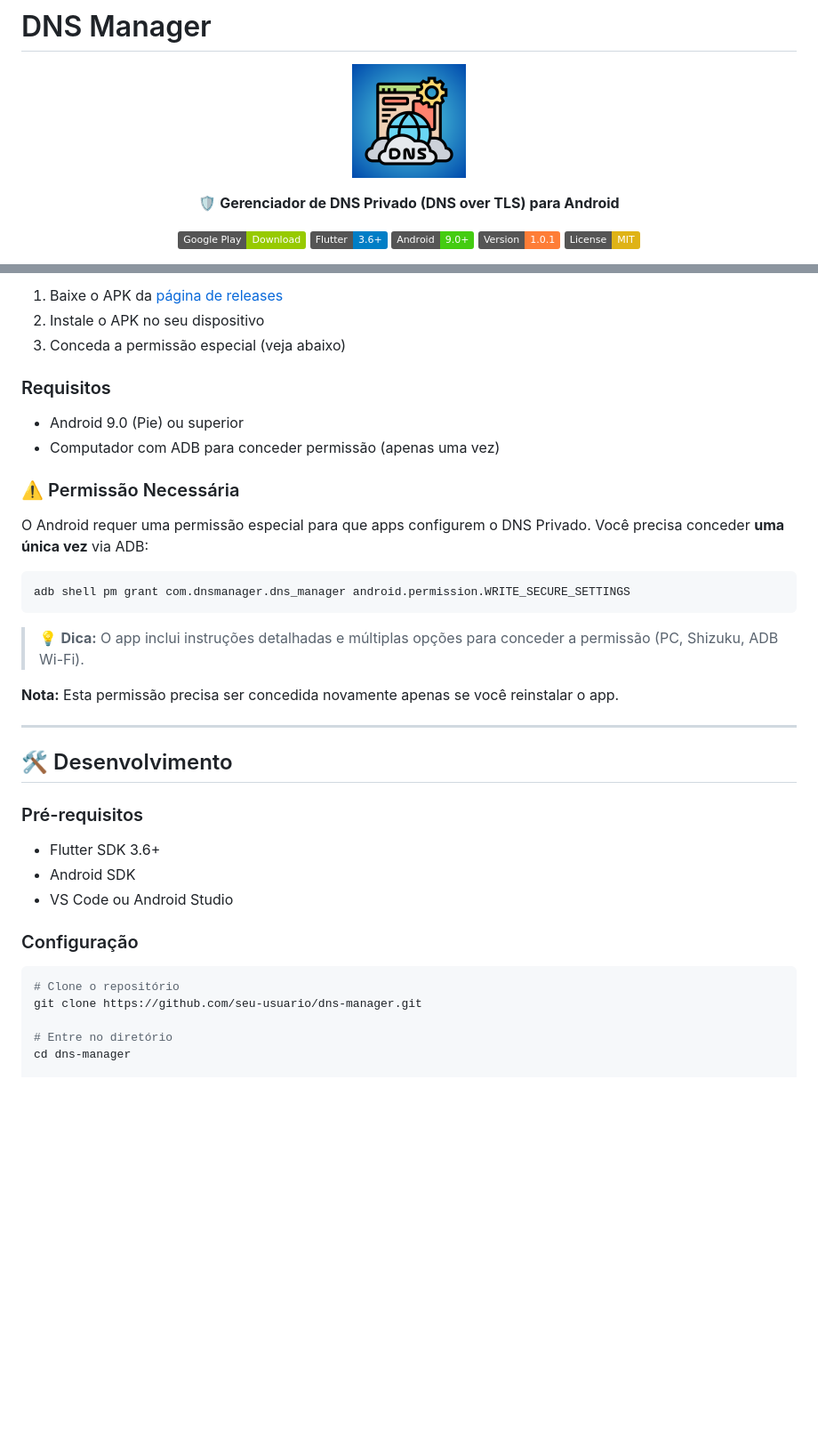
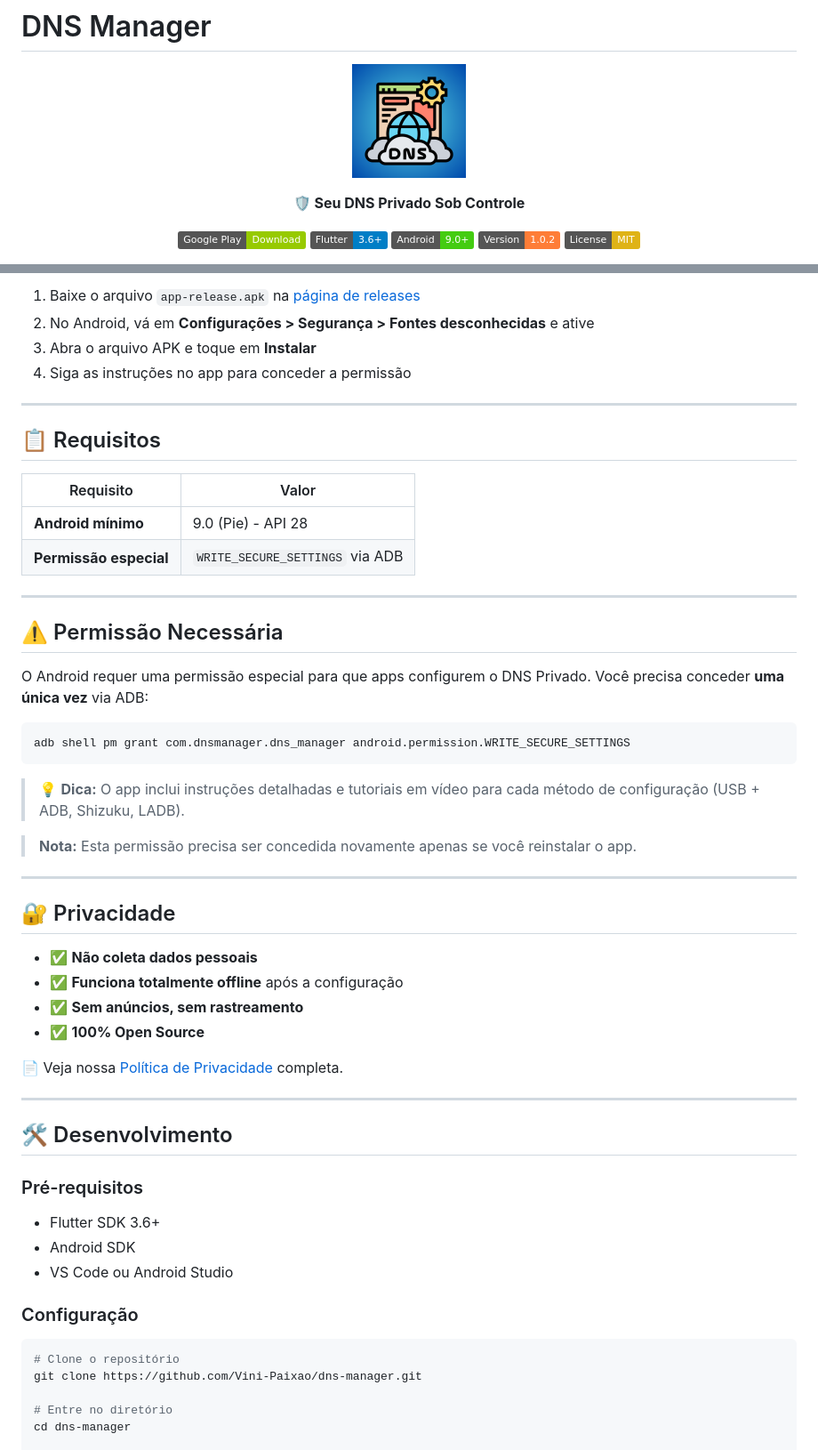
Before and after one commit to Vini-Paixao/dns-manager, a Markdown page: README.md, 2 parts joined by grey strips. Shown: that part at 89% size. GitHub-like rendering; badges without logos; blank space fills up the shorter version.

````diff
--- a/README.md
+++ b/README.md
@@ -5,7 +5,7 @@
 </p>
 
 <p align="center">
-  <strong>🛡️ Gerenciador de DNS Privado (DNS over TLS) para Android</strong>
+  <strong>🛡️ Seu DNS Privado Sob Controle</strong>
 </p>
 
 <p align="center">
@@ -14,5 +14,5 @@
   </a>
   <img src="https://img.shields.io/badge/Flutter-3.6+-blue?logo=flutter" alt="Flutter">
   <img src="https://img.shields.io/badge/Android-9.0+-brightgreen?logo=android" alt="Android">
-  <img src="https://img.shields.io/badge/Version-1.0.1-orange" alt="Version">
+  <img src="https://img.shields.io/badge/Version-1.0.2-orange" alt="Version">
   <img src="https://img.shields.io/badge/License-MIT-yellow" alt="License">
@@ -52,14 +102,21 @@ O **DNS Manager** é o aplicativo definitivo para gerenciar configurações de D
 
-1. Baixe o APK da [página de releases](../../releases)
-2. Instale o APK no seu dispositivo
-3. Conceda a permissão especial (veja abaixo)
+1. Baixe o arquivo `app-release.apk` na [página de releases](../../releases)
+2. No Android, vá em **Configurações > Segurança > Fontes desconhecidas** e ative
+3. Abra o arquivo APK e toque em **Instalar**
+4. Siga as instruções no app para conceder a permissão
 
-### Requisitos
+---
 
-- Android 9.0 (Pie) ou superior
-- Computador com ADB para conceder permissão (apenas uma vez)
+## 📋 Requisitos
 
-### ⚠️ Permissão Necessária
+| Requisito | Valor |
+|-----------|-------|
+| **Android mínimo** | 9.0 (Pie) - API 28 |
+| **Permissão especial** | `WRITE_SECURE_SETTINGS` via ADB |
+
+---
+
+## ⚠️ Permissão Necessária
 
 O Android requer uma permissão especial para que apps configurem o DNS Privado. Você precisa conceder **uma única vez** via ADB:
 
@@ -67,9 +124,20 @@ O Android requer uma permissão especial para que apps configurem o DNS Privado.
 adb shell pm grant com.dnsmanager.dns_manager android.permission.WRITE_SECURE_SETTINGS
 ```
 
-> 💡 **Dica:** O app inclui instruções detalhadas e múltiplas opções para conceder a permissão (PC, Shizuku, ADB Wi-Fi).
+> 💡 **Dica:** O app inclui instruções detalhadas e tutoriais em vídeo para cada método de configuração (USB + ADB, Shizuku, LADB).
 
-**Nota:** Esta permissão precisa ser concedida novamente apenas se você reinstalar o app.
+> **Nota:** Esta permissão precisa ser concedida novamente apenas se você reinstalar o app.
+
+---
+
+## 🔐 Privacidade
+
+- ✅ **Não coleta dados pessoais**
+- ✅ **Funciona totalmente offline** após a configuração
+- ✅ **Sem anúncios, sem rastreamento**
+- ✅ **100% Open Source**
+
+📄 Veja nossa [Política de Privacidade](PRIVACY_POLICY.md) completa.
 
 ---
 
@@ -85,7 +153,7 @@ adb shell pm grant com.dnsmanager.dns_manager android.permission.WRITE_SECURE_SE
 
 ```bash
 # Clone o repositório
-git clone https://github.com/seu-usuario/dns-manager.git
+git clone https://github.com/Vini-Paixao/dns-manager.git
 
 # Entre no diretório
 cd dns-manager
````
Also changed, not shown: other parts of README.md (+90 -48 lines).
